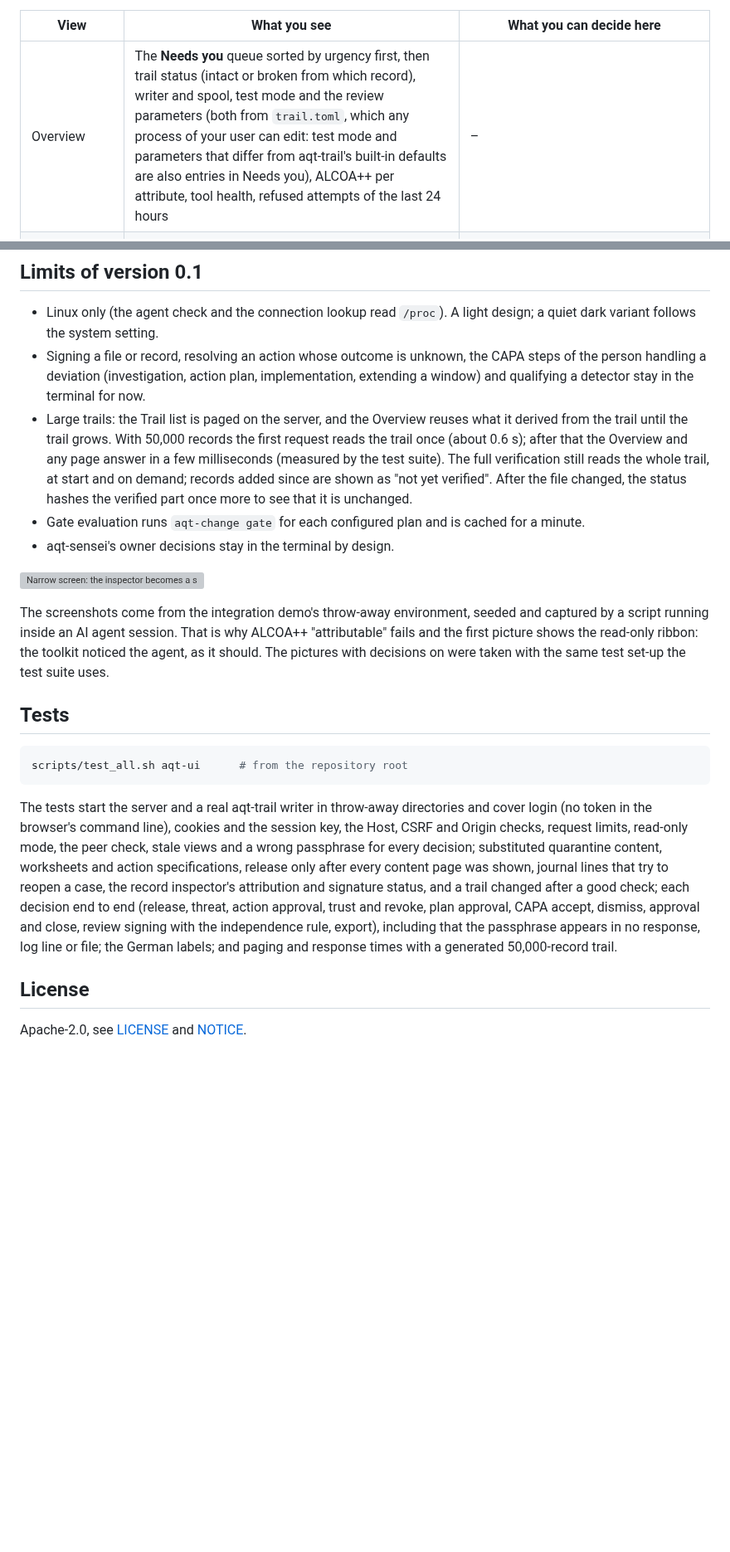
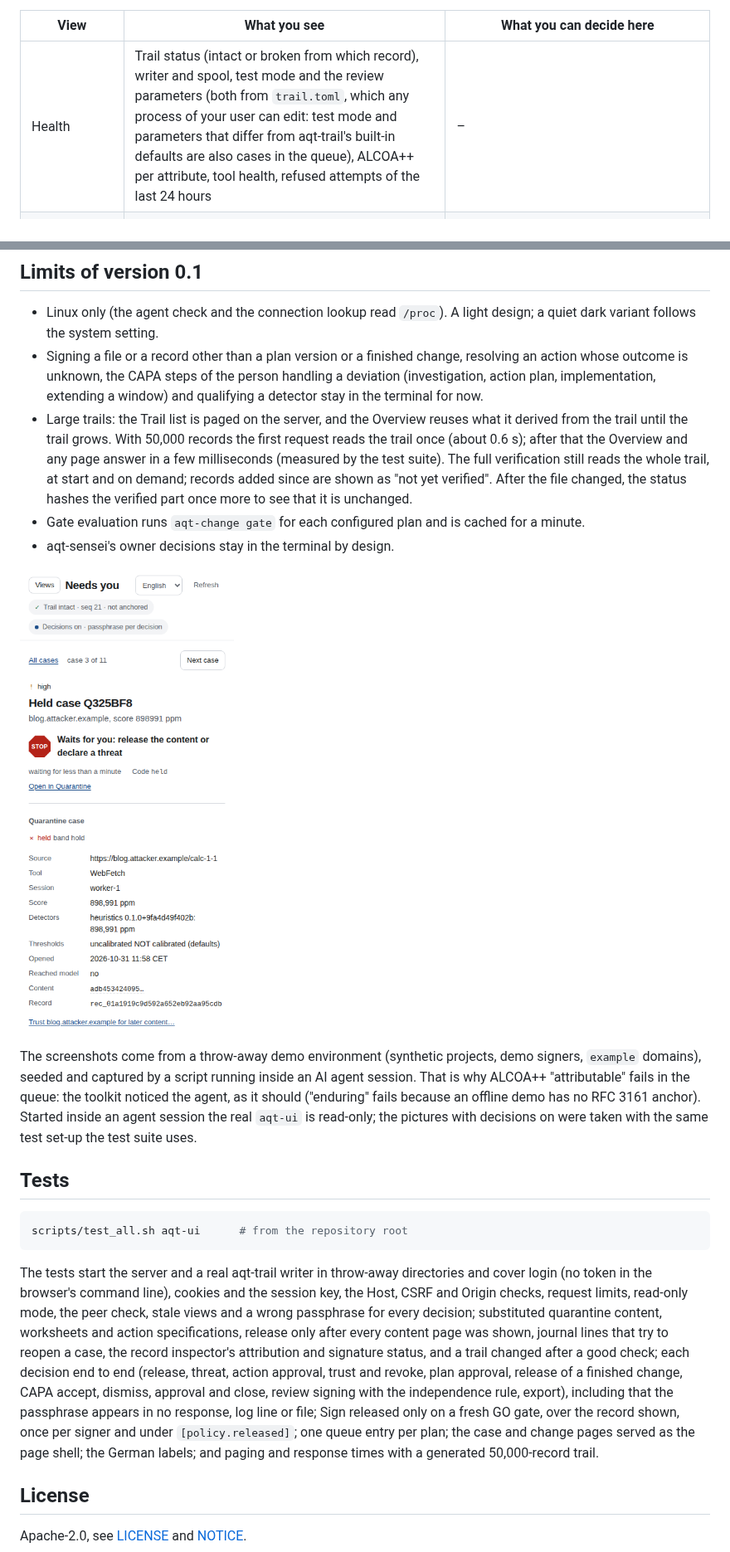
Before and after one commit to benediktneumayer2-tech/agent-quality-toolkit, a Markdown page: aqt-ui/README.md, 2 parts joined by grey strips. Shown at 83% size. Rendered like a GitHub page; pictures changed too: aqt-ui/docs/screenshots/phone-case.png (added); blank space fills up the shorter version; grey boxes are pictures that could not be loaded.

````diff
--- a/aqt-ui/README.md
+++ b/aqt-ui/README.md
@@ -43,5 +57,5 @@ Everything else (trail location, evidence sink, signer registry) comes from the
 | View | What you see | What you can decide here |
 |---|---|---|
-| Overview | The **Needs you** queue sorted by urgency first, then trail status (intact or broken from which record), writer and spool, test mode and the review parameters (both from `trail.toml`, which any process of your user can edit: test mode and parameters that differ from aqt-trail's built-in defaults are also entries in Needs you), ALCOA++ per attribute, tool health, refused attempts of the last 24 hours | – |
+| Health | Trail status (intact or broken from which record), writer and spool, test mode and the review parameters (both from `trail.toml`, which any process of your user can edit: test mode and parameters that differ from aqt-trail's built-in defaults are also cases in the queue), ALCOA++ per attribute, tool health, refused attempts of the last 24 hours | – |
 | Trail | Records page by page (100 at a time, newest first) with filters kept in the address, claimed actor next to the observed process chain and its chain status (a human claim the writer could not confirm is marked "unconfirmed", as in the review), detached signatures with their verification status, the stored record as text, verification on demand | **Sign the audit-trail review** (prepare the worksheet, which shows the profile's parameters and, prominently, those that differ from the built-in defaults and test mode; set a disposition per finding, sign); **download a verification bundle** (no passphrase, records nothing) |
 | Quarantine | Held and warned cases with the suspicious passages highlighted and hidden characters made visible, the full content in pages of 200,000 characters; trusted sources | **Release** (once the whole content was on screen) or **declare a threat** (the highlights are enough, because a threat keeps the content withheld); **trust a source** until a date, or revoke that trust |
@@ -87,14 +102,14 @@ What this does not protect against, as for the rest of the toolkit: an agent tha
 ## Limits of version 0.1
 
 - Linux only (the agent check and the connection lookup read `/proc`). A light design; a quiet dark variant follows the system setting.
-- Signing a file or record, resolving an action whose outcome is unknown, the CAPA steps of the person handling a deviation (investigation, action plan, implementation, extending a window) and qualifying a detector stay in the terminal for now.
+- Signing a file or a record other than a plan version or a finished change, resolving an action whose outcome is unknown, the CAPA steps of the person handling a deviation (investigation, action plan, implementation, extending a window) and qualifying a detector stay in the terminal for now.
 - Large trails: the Trail list is paged on the server, and the Overview reuses what it derived from the trail until the trail grows. With 50,000 records the first request reads the trail once (about 0.6 s); after that the Overview and any page answer in a few milliseconds (measured by the test suite). The full verification still reads the whole trail, at start and on demand; records added since are shown as "not yet verified". After the file changed, the status hashes the verified part once more to see that it is unchanged.
 - Gate evaluation runs `aqt-change gate` for each configured plan and is cached for a minute.
 - aqt-sensei's owner decisions stay in the terminal by design.
 
-![Narrow screen: the inspector becomes a sheet](docs/screenshots/phone-quarantine.png)
+![Phone: a case page in one column](docs/screenshots/phone-case.png)
 
-The screenshots come from the integration demo's throw-away environment, seeded and captured by a script running inside an AI agent session. That is why ALCOA++ "attributable" fails and the first picture shows the read-only ribbon: the toolkit noticed the agent, as it should. The pictures with decisions on were taken with the same test set-up the test suite uses.
+The screenshots come from a throw-away demo environment (synthetic projects, demo signers, `example` domains), seeded and captured by a script running inside an AI agent session. That is why ALCOA++ "attributable" fails in the queue: the toolkit noticed the agent, as it should ("enduring" fails because an offline demo has no RFC 3161 anchor). Started inside an agent session the real `aqt-ui` is read-only; the pictures with decisions on were taken with the same test set-up the test suite uses.
 
 ## Tests
 
@@ -102,7 +117,7 @@ The screenshots come from the integration demo's throw-away environment, seeded
 scripts/test_all.sh aqt-ui      # from the repository root
 ```
 
-The tests start the server and a real aqt-trail writer in throw-away directories and cover login (no token in the browser's command line), cookies and the session key, the Host, CSRF and Origin checks, request limits, read-only mode, the peer check, stale views and a wrong passphrase for every decision; substituted quarantine content, worksheets and action specifications, release only after every content page was shown, journal lines that try to reopen a case, the record inspector's attribution and signature status, and a trail changed after a good check; each decision end to end (release, threat, action approval, trust and revoke, plan approval, CAPA accept, dismiss, approval and close, review signing with the independence rule, export), including that the passphrase appears in no response, log line or file; the German labels; and paging and response times with a generated 50,000-record trail.
+The tests start the server and a real aqt-trail writer in throw-away directories and cover login (no token in the browser's command line), cookies and the session key, the Host, CSRF and Origin checks, request limits, read-only mode, the peer check, stale views and a wrong passphrase for every decision; substituted quarantine content, worksheets and action specifications, release only after every content page was shown, journal lines that try to reopen a case, the record inspector's attribution and signature status, and a trail changed after a good check; each decision end to end (release, threat, action approval, trust and revoke, plan approval, release of a finished change, CAPA accept, dismiss, approval and close, review signing with the independence rule, export), including that the passphrase appears in no response, log line or file; Sign released only on a fresh GO gate, over the record shown, once per signer and under `[policy.released]`; one queue entry per plan; the case and change pages served as the page shell; the German labels; and paging and response times with a generated 50,000-record trail.
 
 ## License
 
````
Also changed, not shown: other parts of aqt-ui/README.md (+21 -6 lines), aqt-ui/CHANGELOG.md (+25 -0 lines), aqt-ui/docs/screenshots/case-quarantine.png (added), aqt-ui/docs/screenshots/change-release.png (added), aqt-ui/docs/screenshots/home-de.png (added), aqt-ui/docs/screenshots/home-queue.png (added).
